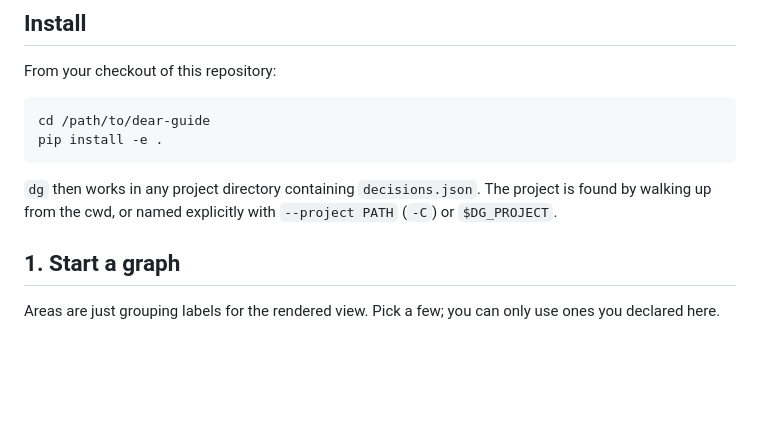
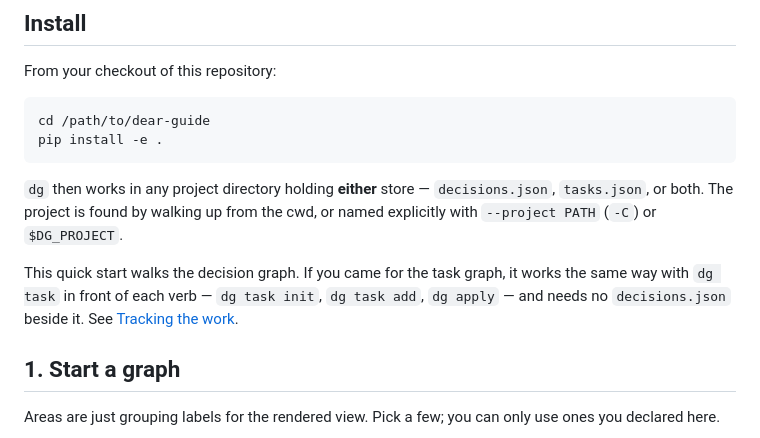
Before and after one commit to quimFIB/dear-guide, a Markdown page: docs/quickstart-cli.md, the part around the change. Drawn GitHub-style; blank space fills up the shorter version.

````diff
--- a/docs/quickstart-cli.md
+++ b/docs/quickstart-cli.md
@@ -12,9 +12,14 @@ cd /path/to/dear-guide
 pip install -e .
 ```
 
-`dg` then works in any project directory containing `decisions.json`. The
-project is found by walking up from the cwd, or named explicitly with
-`--project PATH` (`-C`) or `$DG_PROJECT`.
+`dg` then works in any project directory holding **either** store —
+`decisions.json`, `tasks.json`, or both. The project is found by walking up from
+the cwd, or named explicitly with `--project PATH` (`-C`) or `$DG_PROJECT`.
+
+This quick start walks the decision graph. If you came for the task graph, it
+works the same way with `dg task` in front of each verb — `dg task init`,
+`dg task add`, `dg apply` — and needs no `decisions.json` beside it. See
+[Tracking the work](how-it-works.md#tracking-the-work-as-well).
 
 ## 1. Start a graph
 
````
Also changed, not shown: README.md (+50 -7 lines), docs/how-it-works.md (+10 -0 lines).
